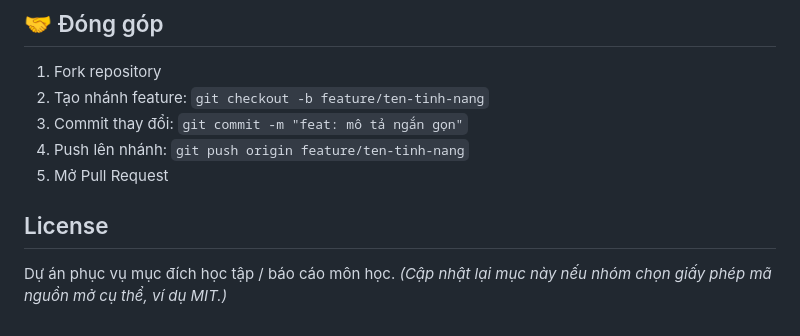
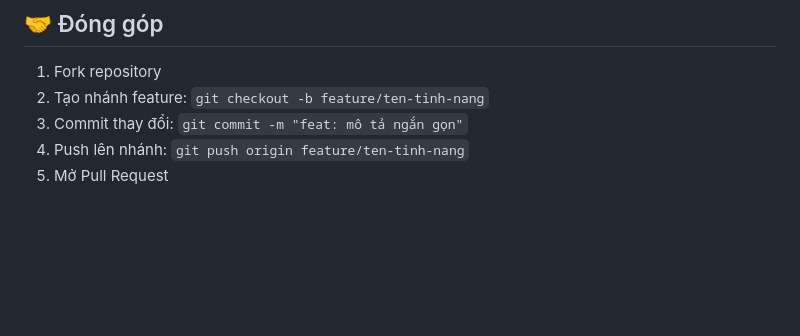
Before and after one commit to Hieusin18/NhatKi, a Markdown page: README.md, the part around the change. GitHub-like rendering; blank space fills up the shorter version.

```diff
--- a/README.md
+++ b/README.md
@@ -236,7 +236,3 @@ Dự án đang trong giai đoạn **MVP**, tập trung hoàn thiện các luồn
 3. Commit thay đổi: `git commit -m "feat: mô tả ngắn gọn"`
 4. Push lên nhánh: `git push origin feature/ten-tinh-nang`
 5. Mở Pull Request
-
-## License
-
-Dự án phục vụ mục đích học tập / báo cáo môn học. *(Cập nhật lại mục này nếu nhóm chọn giấy phép mã nguồn mở cụ thể, ví dụ MIT.)*
```
